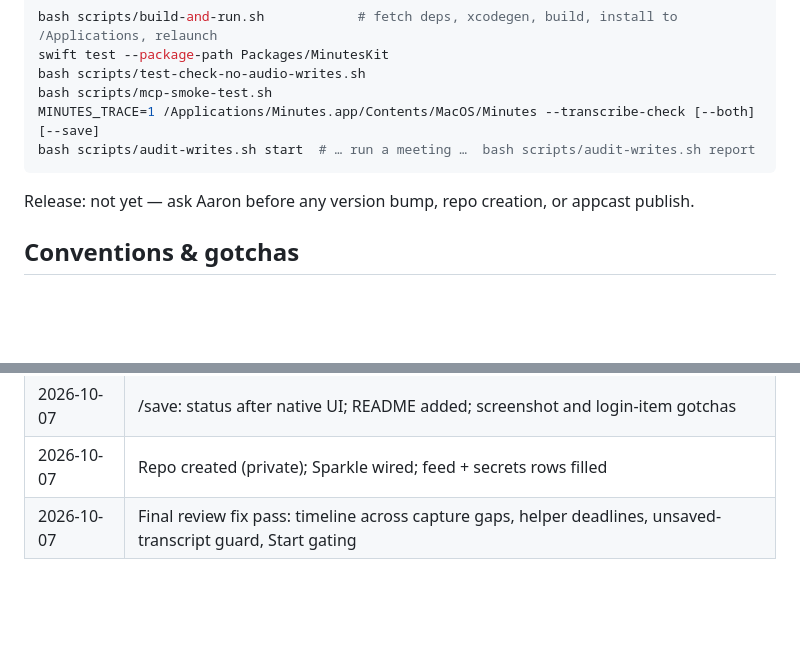
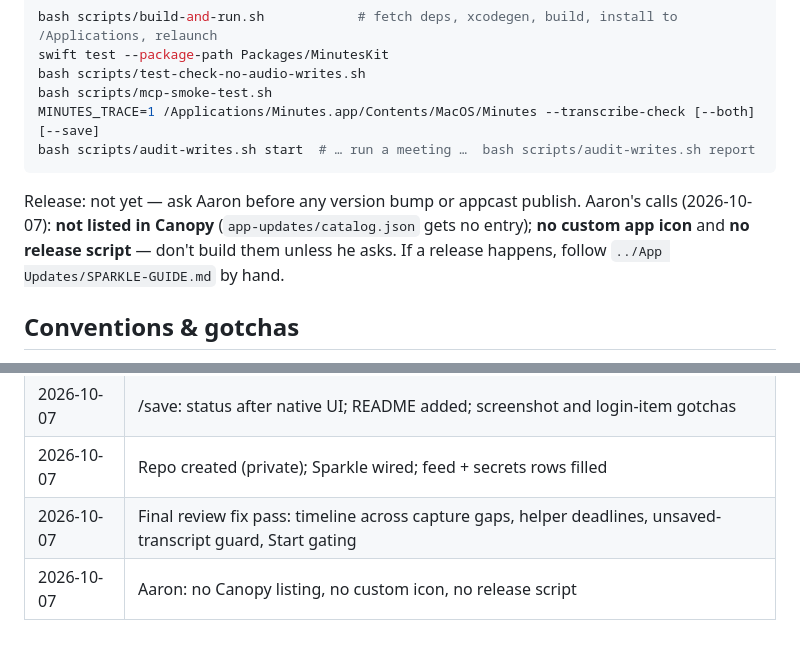
Before and after one commit to NorthwoodsCommunityChurch/avl-minutes, a Markdown page: CLAUDE.md, 2 parts joined by grey strips. Rendered like a GitHub page; blank space fills up the shorter version.

Commit message:
docs: record Aaron's calls — no Canopy listing, no custom icon, no release script
Co-Authored-By: Claude Opus 5.5 (1M context) <noreply@anthropic.com>

````diff
--- a/CLAUDE.md
+++ b/CLAUDE.md
@@ -76,7 +76,10 @@ bash scripts/mcp-smoke-test.sh
 MINUTES_TRACE=1 /Applications/Minutes.app/Contents/MacOS/Minutes --transcribe-check [--both] [--save]
 bash scripts/audit-writes.sh start  # … run a meeting …  bash scripts/audit-writes.sh report
 ```
-Release: not yet — ask Aaron before any version bump, repo creation, or appcast publish.
+Release: not yet — ask Aaron before any version bump or appcast publish.
+Aaron's calls (2026-10-07): **not listed in Canopy** (`app-updates/catalog.json` gets no entry);
+**no custom app icon** and **no release script** — don't build them unless he asks. If a release
+happens, follow `../App Updates/SPARKLE-GUIDE.md` by hand.
 
 ## Conventions & gotchas
 - **Never save audio.** The build fails on audio-writing APIs or audio file extensions in any source
@@ -121,3 +124,4 @@ End a work session with **`/save`**.
 | 2026-10-07 | /save: status after native UI; README added; screenshot and login-item gotchas |
 | 2026-10-07 | Repo created (private); Sparkle wired; feed + secrets rows filled |
 | 2026-10-07 | Final review fix pass: timeline across capture gaps, helper deadlines, unsaved-transcript guard, Start gating |
+| 2026-10-07 | Aaron: no Canopy listing, no custom icon, no release script |
````
